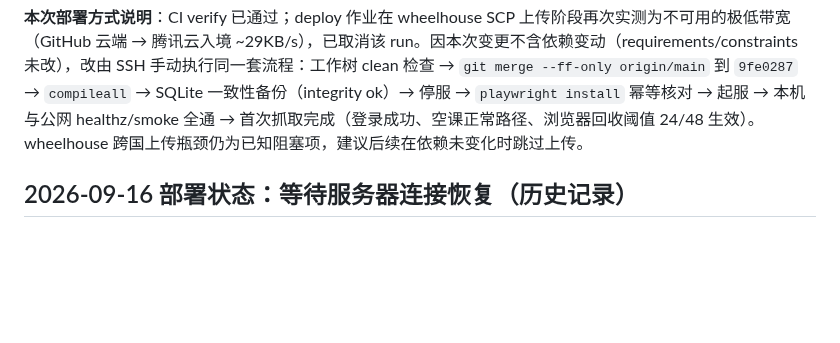
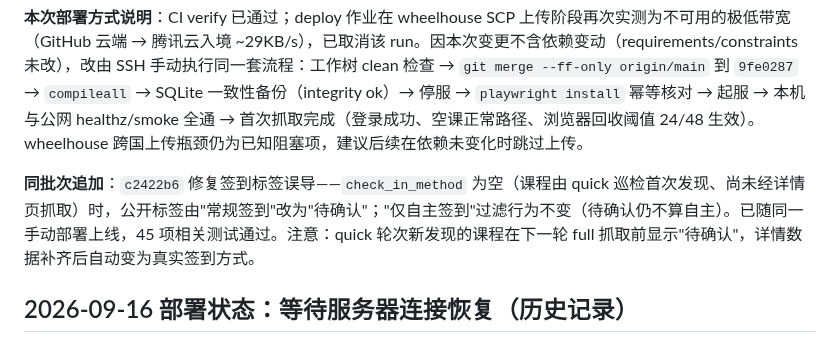
Before and after one commit to 2725238326/boya-agent, a Markdown page: docs/project/PROJECT_STATUS.md, the part around the change. Rendered like a GitHub page; blank space fills up the shorter version.

Commit message:
docs: note pending check-in label fix

```diff
--- a/docs/project/PROJECT_STATUS.md
+++ b/docs/project/PROJECT_STATUS.md
@@ -15,6 +15,8 @@
 - 部署流程修复：`deploy.yml` 在停服务后新增 `playwright install chromium` 同步步骤（同样走镜像源），包版本与浏览器二进制不再错配。
 
 **本次部署方式说明**：CI verify 已通过；deploy 作业在 wheelhouse SCP 上传阶段再次实测为不可用的极低带宽（GitHub 云端 → 腾讯云入境 ~29KB/s），已取消该 run。因本次变更不含依赖变动（requirements/constraints 未改），改由 SSH 手动执行同一套流程：工作树 clean 检查 → `git merge --ff-only origin/main` 到 `9fe0287` → `compileall` → SQLite 一致性备份（integrity ok）→ 停服 → `playwright install` 幂等核对 → 起服 → 本机与公网 healthz/smoke 全通 → 首次抓取完成（登录成功、空课正常路径、浏览器回收阈值 24/48 生效）。wheelhouse 跨国上传瓶颈仍为已知阻塞项，建议后续在依赖未变化时跳过上传。
+
+**同批次追加**：`c2422b6` 修复签到标签误导——`check_in_method` 为空（课程由 quick 巡检首次发现、尚未经详情页抓取）时，公开标签由"常规签到"改为"待确认"；"仅自主签到"过滤行为不变（待确认仍不算自主）。已随同一手动部署上线，45 项相关测试通过。注意：quick 轮次新发现的课程在下一轮 full 抓取前显示"待确认"，详情数据补齐后自动变为真实签到方式。
 
 ## 2026-09-16 部署状态：等待服务器连接恢复（历史记录）
 
```
